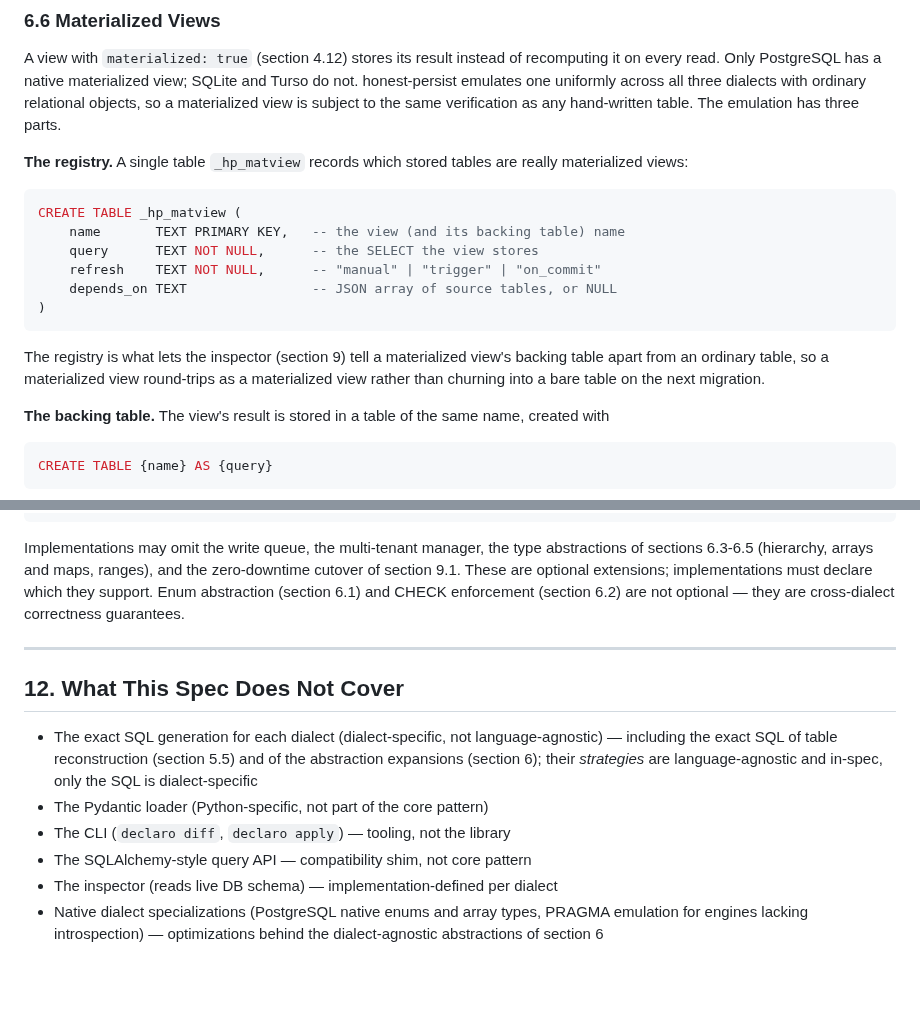
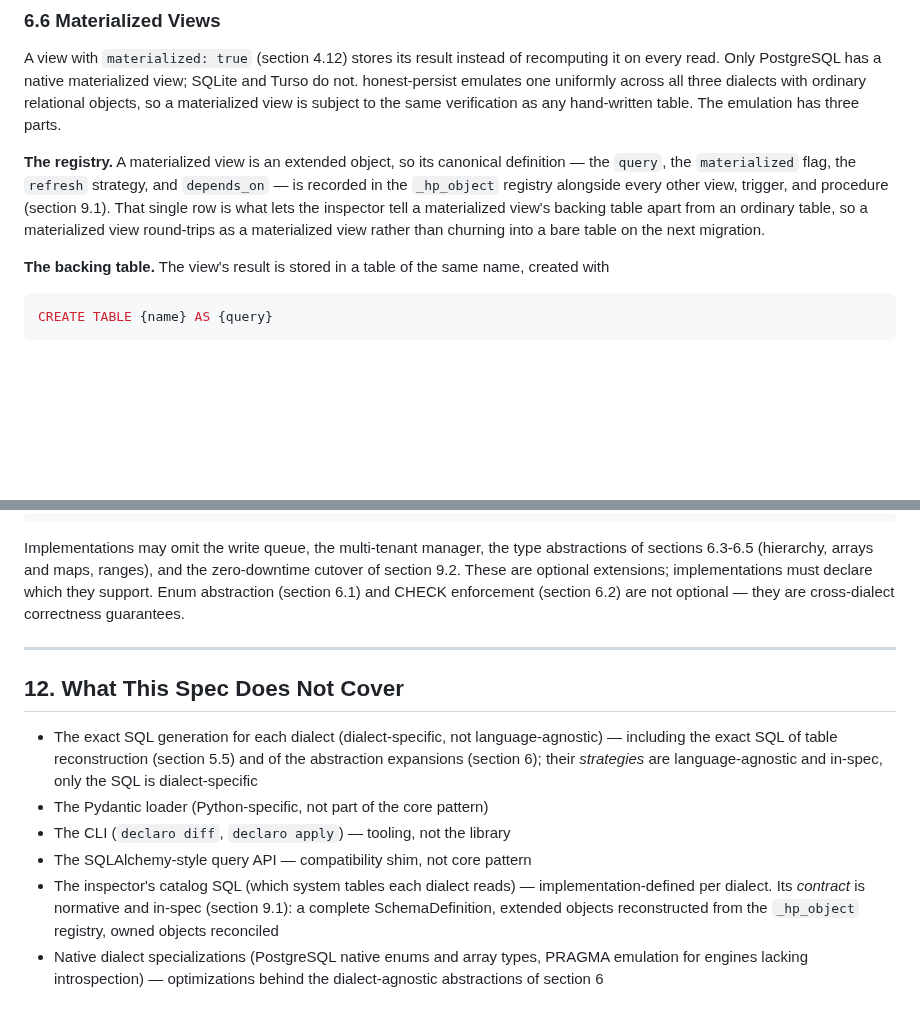
Before and after one commit to openhonest/honest-framework, a Markdown page: specs/02-code-quality/honest-persist-architecture.md, 2 parts joined by grey strips. Rendered like a GitHub page; blank space fills up the shorter version.

````diff
--- a/specs/02-code-quality/honest-persist-architecture.md
+++ b/specs/02-code-quality/honest-persist-architecture.md
@@ -848,21 +848,12 @@ every read. Only PostgreSQL has a native materialized view; SQLite and Turso do
 emulates one uniformly across all three dialects with ordinary relational objects, so a materialized
 view is subject to the same verification as any hand-written table. The emulation has three parts.
 
-**The registry.** A single table `_hp_matview` records which stored tables are really materialized
-views:
-
-```sql
-CREATE TABLE _hp_matview (
-    name       TEXT PRIMARY KEY,   -- the view (and its backing table) name
-    query      TEXT NOT NULL,      -- the SELECT the view stores
-    refresh    TEXT NOT NULL,      -- "manual" | "trigger" | "on_commit"
-    depends_on TEXT                -- JSON array of source tables, or NULL
-)
-```
-
-The registry is what lets the inspector (section 9) tell a materialized view's backing table apart
-from an ordinary table, so a materialized view round-trips as a materialized view rather than
-churning into a bare table on the next migration.
+**The registry.** A materialized view is an extended object, so its canonical definition — the
+`query`, the `materialized` flag, the `refresh` strategy, and `depends_on` — is recorded in the
+`_hp_object` registry alongside every other view, trigger, and procedure (section 9.1). That single
+row is what lets the inspector tell a materialized view's backing table apart from an ordinary table,
+so a materialized view round-trips as a materialized view rather than churning into a bare table on
+the next migration.
 
 **The backing table.** The view's result is stored in a table of the same name, created with
 
@@ -1563,7 +1597,7 @@ FUNCTION check_HC_P013(vocabulary, binding):
 
 Implementations may omit the write queue, the multi-tenant manager, the type
 abstractions of sections 6.3-6.5 (hierarchy, arrays and maps, ranges), and the
-zero-downtime cutover of section 9.1. These are optional extensions;
+zero-downtime cutover of section 9.2. These are optional extensions;
 implementations must declare which they support. Enum abstraction (section 6.1)
 and CHECK enforcement (section 6.2) are not optional — they are cross-dialect
 correctness guarantees.
@@ -1579,7 +1613,9 @@ correctness guarantees.
 - The Pydantic loader (Python-specific, not part of the core pattern)
 - The CLI (`declaro diff`, `declaro apply`) — tooling, not the library
 - The SQLAlchemy-style query API — compatibility shim, not core pattern
-- The inspector (reads live DB schema) — implementation-defined per dialect
+- The inspector's catalog SQL (which system tables each dialect reads) — implementation-defined
+  per dialect. Its *contract* is normative and in-spec (section 9.1): a complete SchemaDefinition,
+  extended objects reconstructed from the `_hp_object` registry, owned objects reconciled
 - Native dialect specializations (PostgreSQL native enums and array types,
   PRAGMA emulation for engines lacking introspection) — optimizations behind the
   dialect-agnostic abstractions of section 6
````
Also changed, not shown: other parts of specs/02-code-quality/honest-persist-architecture.md (+54 -11 lines).
